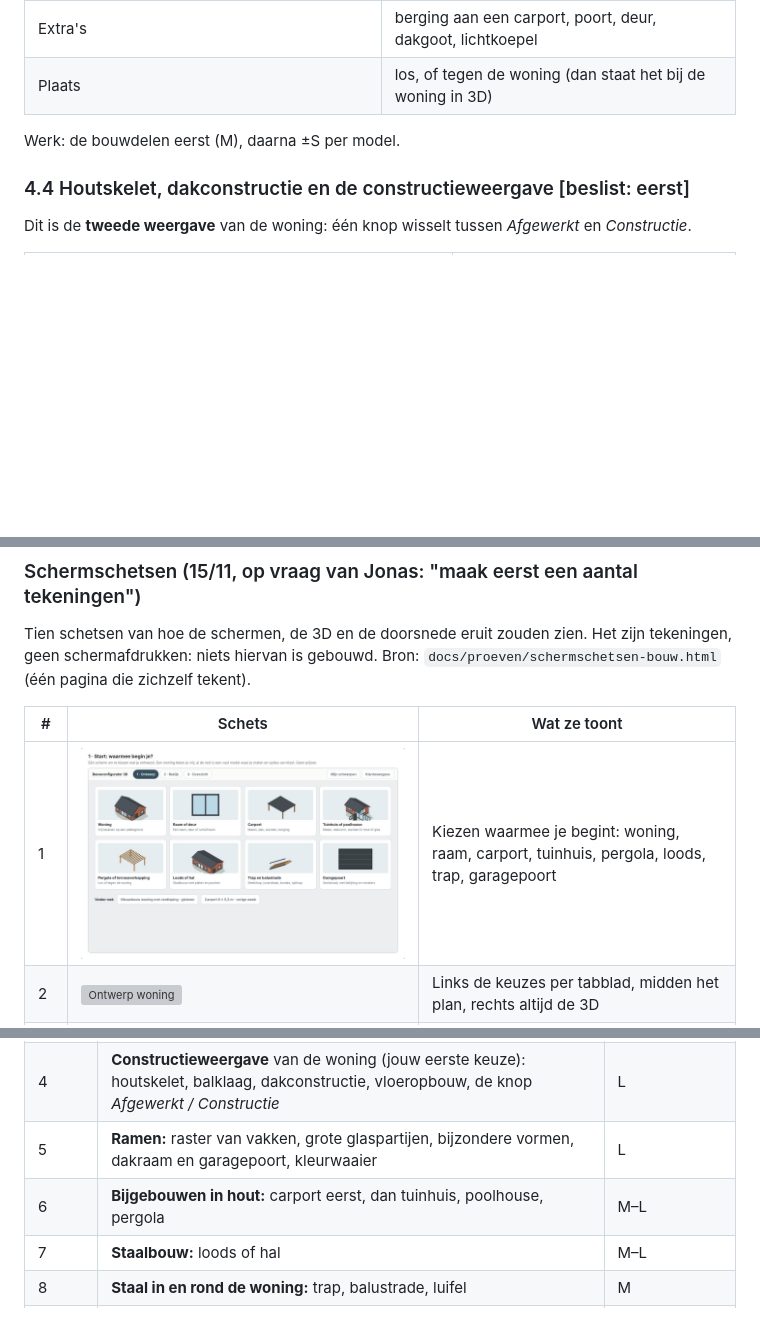
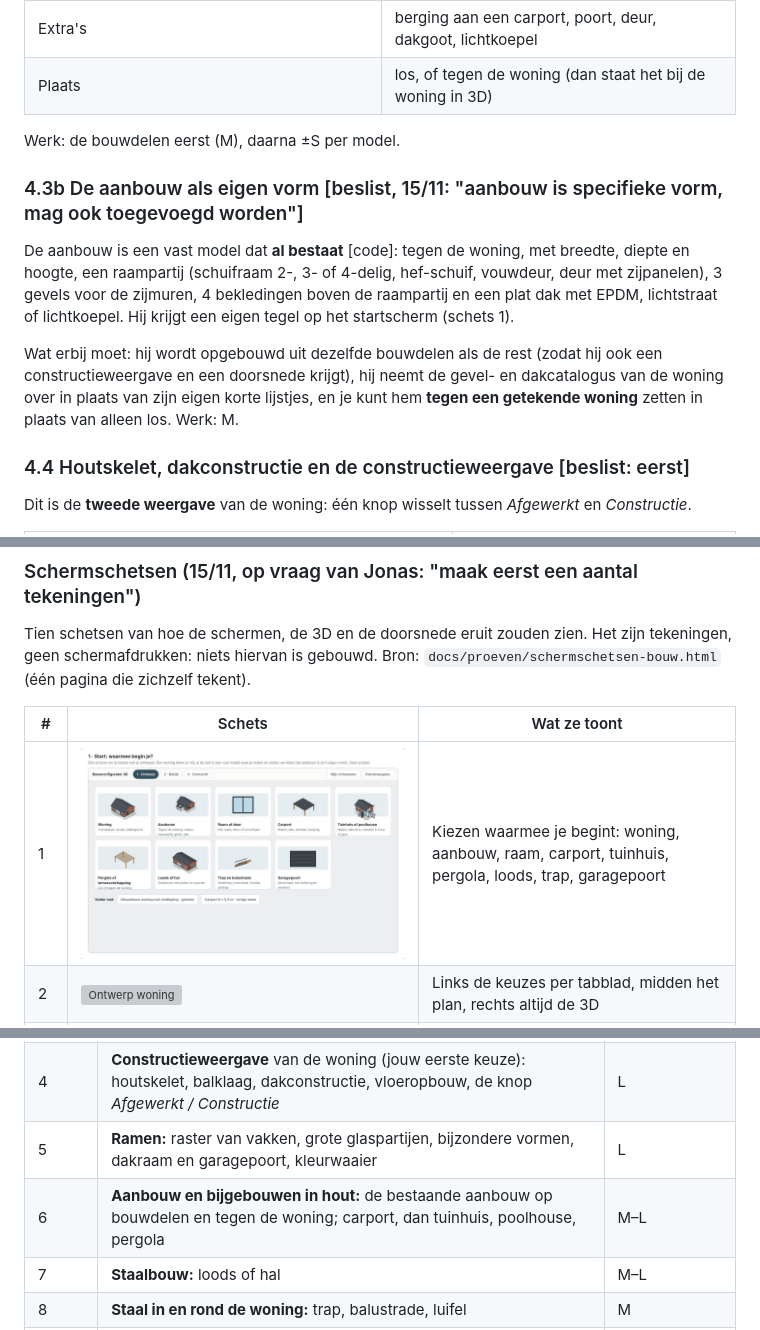
Before and after one commit to h2zjt2hp47-cloud/3D, a Markdown page: docs/analyse-bouw-3d-voor-klanten.md, 3 parts joined by grey strips. GitHub-like rendering; pictures changed too: docs/afbeeldingen/schermschetsen/blad-01.jpg; blank space fills up the shorter version; grey boxes are pictures that could not be loaded.

Commit message:
Schermschetsen en analyse: de aanbouw als eigen vast model op het startscherm
Co-Authored-By: Claude Fable 5.2 <noreply@anthropic.com>
Claude-Session: https://claude.ai/code/session_01PczewFp9M8BS44vqTSpk6u

```diff
--- a/docs/analyse-bouw-3d-voor-klanten.md
+++ b/docs/analyse-bouw-3d-voor-klanten.md
@@ -124,6 +124,16 @@ Vaste modellen met maten en opties: **carport, tuinhuis, poolhouse, pergola, ter
 
 Werk: de bouwdelen eerst (M), daarna ±S per model.
 
+### 4.3b De aanbouw als eigen vorm [beslist, 15/11: "aanbouw is specifieke vorm, mag ook toegevoegd worden"]
+
+De aanbouw is een vast model dat **al bestaat** [code]: tegen de woning, met breedte, diepte en hoogte, een raampartij
+(schuifraam 2-, 3- of 4-delig, hef-schuif, vouwdeur, deur met zijpanelen), 3 gevels voor de zijmuren, 4 bekledingen boven de
+raampartij en een plat dak met EPDM, lichtstraat of lichtkoepel. Hij krijgt een eigen tegel op het startscherm (schets 1).
+
+Wat erbij moet: hij wordt opgebouwd uit dezelfde bouwdelen als de rest (zodat hij ook een constructieweergave en een
+doorsnede krijgt), hij neemt de gevel- en dakcatalogus van de woning over in plaats van zijn eigen korte lijstjes, en je
+kunt hem **tegen een getekende woning** zetten in plaats van alleen los. Werk: M.
+
 ### 4.4 Houtskelet, dakconstructie en de constructieweergave [beslist: eerst]
 
 Dit is de **tweede weergave** van de woning: één knop wisselt tussen *Afgewerkt* en *Constructie*.
@@ -230,7 +240,7 @@ niets hiervan is gebouwd. Bron: `docs/proeven/schermschetsen-bouw.html` (één p
 
 | # | Schets | Wat ze toont |
 |---|---|---|
-| 1 | ![Start](afbeeldingen/schermschetsen/blad-01.jpg) | Kiezen waarmee je begint: woning, raam, carport, tuinhuis, pergola, loods, trap, garagepoort |
+| 1 | ![Start](afbeeldingen/schermschetsen/blad-01.jpg) | Kiezen waarmee je begint: woning, aanbouw, raam, carport, tuinhuis, pergola, loods, trap, garagepoort |
 | 2 | ![Ontwerp woning](afbeeldingen/schermschetsen/blad-02.jpg) | Links de keuzes per tabblad, midden het plan, rechts altijd de 3D |
 | 3 | ![Vast model](afbeeldingen/schermschetsen/blad-03.jpg) | Een vast model (carport): maten en opties, de 3D volgt |
 | 4 | ![Afgewerkt](afbeeldingen/schermschetsen/blad-04.jpg) | De 3D groot en mooier: lucht, gras, schaduw, zon op dag en uur, maten, zonwering |
@@ -278,7 +288,7 @@ Na de schetsen kwamen er nog wensen bij (15/11): **zonneschermen, ventilatie, st
 | 3 | **Bouwdelen en opbouw als gegevens** (hoofdstuk 3): de basis voor rondes 4, 6, 7 en 8 | M |
 | 4 | **Constructieweergave** van de woning (jouw eerste keuze): houtskelet, balklaag, dakconstructie, vloeropbouw, de knop *Afgewerkt / Constructie* | L |
 | 5 | **Ramen:** raster van vakken, grote glaspartijen, bijzondere vormen, dakraam en garagepoort, kleurwaaier | L |
-| 6 | **Bijgebouwen in hout:** carport eerst, dan tuinhuis, poolhouse, pergola | M–L |
+| 6 | **Aanbouw en bijgebouwen in hout:** de bestaande aanbouw op bouwdelen en tegen de woning; carport, dan tuinhuis, poolhouse, pergola | M–L |
 | 7 | **Staalbouw:** loods of hal | M–L |
 | 8 | **Staal in en rond de woning:** trap, balustrade, luifel | M |
 | 9 | **Meegeven:** kijkbestand, blad zonder prijzen, maten in de 3D, varianten naast elkaar | M |
```
Also changed, not shown: 1 other file.
